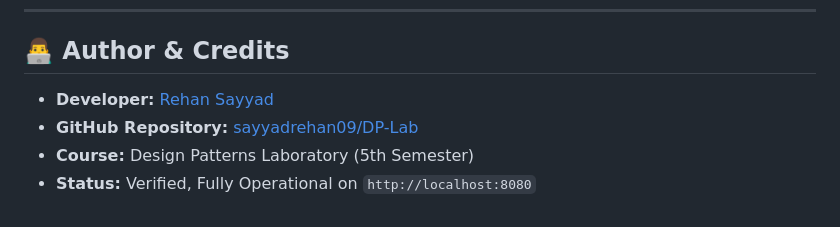
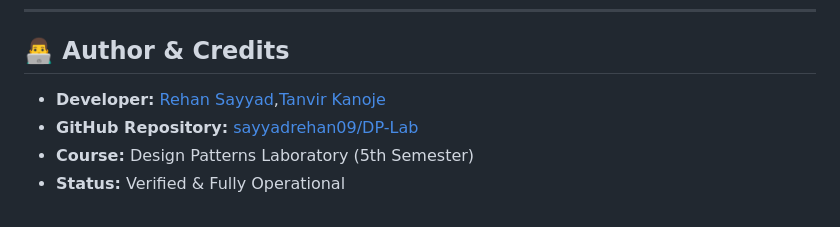
Before and after one commit to sayyadrehan09/DP-Lab, a Markdown page: README.md, the part around the change. Drawn GitHub-style.

Commit message:
Update author credits and status in README.md

```diff
--- a/README.md
+++ b/README.md
@@ -543,7 +543,7 @@ java -cp bin Main
 
 ## 👨‍💻 Author & Credits
 
-* **Developer:** [Rehan Sayyad](https://github.com/sayyadrehan09)
+* **Developer:** [Rehan Sayyad](https://github.com/sayyadrehan09),[Tanvir Kanoje](https://github.com/tanvir-kanoje)
 * **GitHub Repository:** [sayyadrehan09/DP-Lab](https://github.com/sayyadrehan09/DP-Lab)
 * **Course:** Design Patterns Laboratory (5th Semester)
-* **Status:** Verified, Fully Operational on `http://localhost:8080`
+* **Status:** Verified & Fully Operational
```
